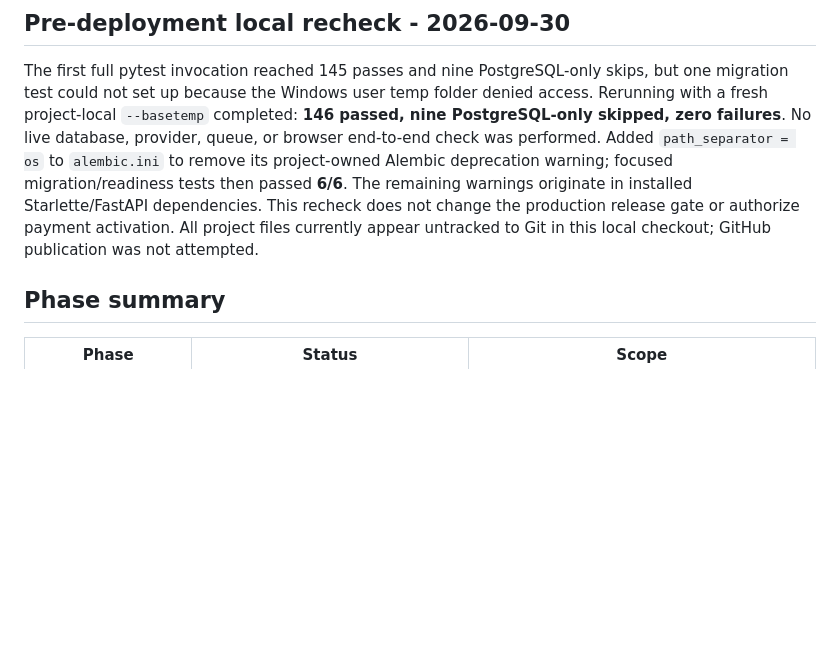
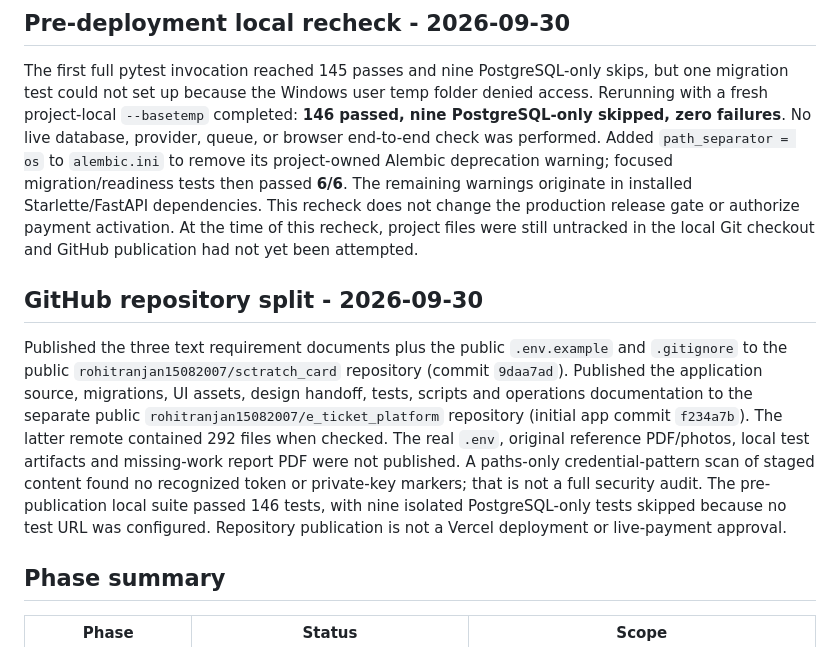
Before and after one commit to rohitranjan15082007/e_ticket_platform, a Markdown page: PROGRESS.md, the part around the change. GitHub-like rendering; blank space fills up the shorter version.

Commit message:
Record public repository split and release boundary

```diff
--- a/PROGRESS.md
+++ b/PROGRESS.md
@@ -428,8 +428,23 @@ provider, queue, or browser end-to-end check was performed. Added
 deprecation warning; focused migration/readiness tests then passed **6/6**.
 The remaining warnings originate in installed Starlette/FastAPI dependencies.
 This recheck does not change the production release gate or authorize payment
-activation. All project files currently appear untracked to Git in this local
-checkout; GitHub publication was not attempted.
+activation. At the time of this recheck, project files were still untracked in
+the local Git checkout and GitHub publication had not yet been attempted.
+
+## GitHub repository split - 2026-09-30
+
+Published the three text requirement documents plus the public `.env.example`
+and `.gitignore` to the public `rohitranjan15082007/sctratch_card` repository
+(commit `9daa7ad`). Published the application source, migrations, UI assets,
+design handoff, tests, scripts and operations documentation to the separate
+public `rohitranjan15082007/e_ticket_platform` repository (initial app commit
+`f234a7b`). The latter remote contained 292 files when checked. The real
+`.env`, original reference PDF/photos, local test artifacts and missing-work
+report PDF were not published. A paths-only credential-pattern scan of staged
+content found no recognized token or private-key markers; that is not a full
+security audit. The pre-publication local suite passed 146 tests, with nine
+isolated PostgreSQL-only tests skipped because no test URL was configured.
+Repository publication is not a Vercel deployment or live-payment approval.
 
 ## Phase summary
 
```
